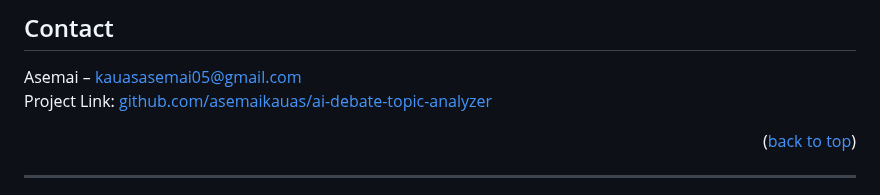
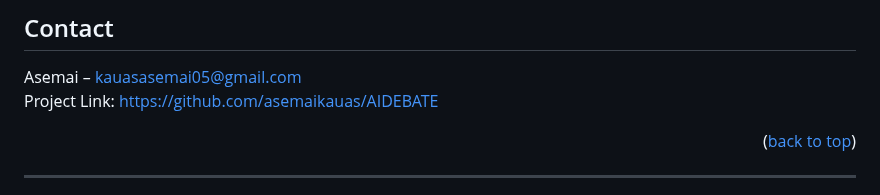
Before and after one commit to asemaikauas/AIDEBATE, a Markdown page: README.md, the part around the change. Drawn GitHub-style.

```diff
--- a/README.md
+++ b/README.md
@@ -177,7 +177,7 @@ Contributions are what make the open source world amazing!
 ## Contact
 
 Asemai – kauasasemai05@gmail.com
-Project Link: [github.com/asemaikauas/ai-debate-topic-analyzer](https://github.com/asemaikauas/ai-debate-topic-analyzer)
+Project Link: [https://github.com/asemaikauas/AIDEBATE](https://github.com/asemaikauas/AIDEBATE)
 
 <p align="right">(<a href="#readme-top">back to top</a>)</p>
 
```
